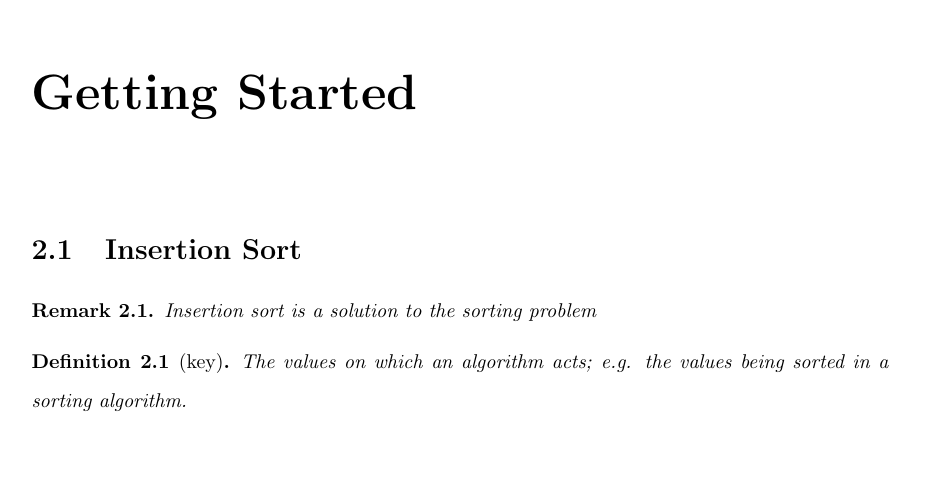
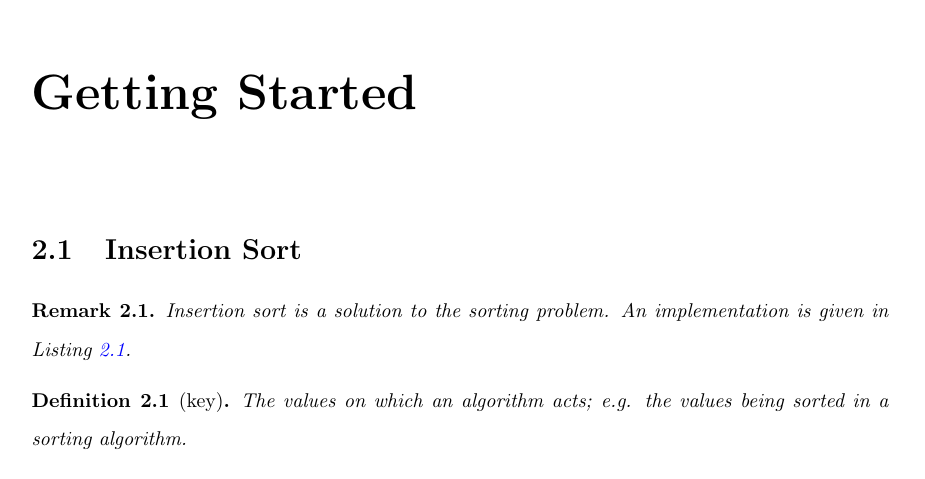
Before and after one commit to meconlen/clrs, a LaTeX book (clrs_problems.tex): part of page 10 of 14, cut so that both start at the same text, the shorter picture padded with empty space. Compiled offline with pdfLaTeX.

Commit message:
updated insertion sort

```diff
--- a/clrs_problems.tex
+++ b/clrs_problems.tex
@@ -51,7 +51,17 @@
     tabsize=2,
     frame=single
 }
-\lstset{style=mystyle}
+\lstset{
+	style=mystyle,
+	language=C++,
+	rangeprefix=//---- ,
+	rangesuffix=----,
+	includerangemarker=false,
+	keywordstyle=\color{blue},
+	commentstyle=\color{green!60!black},
+	stringstyle=\color{red},
+	morekeywords={true, false, nullptr}
+}
 
 \newcommand{\seq}[1]{\left\langle #1 \right\rangle}
 
@@ -244,7 +254,7 @@ Describe your own real-world example that requires sorting. Describe one that re
 \section{Insertion Sort}
 
 \begin{rem}\index{insertion sort}
-	Insertion sort is a solution to the sorting problem
+	Insertion sort is a solution to the sorting problem. An implementation is given in Listing \ref{listing:insertion_sort}.
 \end{rem}
 
 \begin{definition}[key]\index{key}
```
Also changed, not shown: clrs_problems.tex (10 more changed lines), 1 other file.
